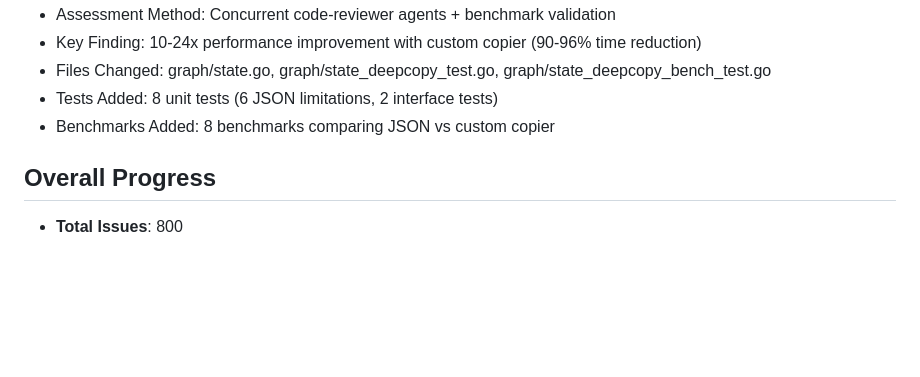
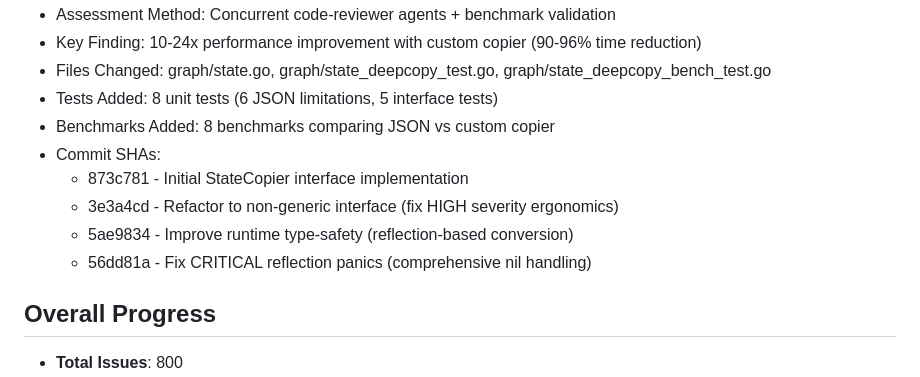
Before and after one commit to dshills/langgraph-go, a Markdown page: specs/006-fix-review-issues/issue-tracker.md, the part around the change. GitHub-like rendering; blank space fills up the shorter version.

Commit message:
docs: add commit SHAs to US4 implementation tracking
Update issue-tracker.md with commit references for the StateCopier
interface implementation:
- 873c781 - Initial implementation
- 3e3a4cd - Non-generic refactor
- 5ae9834 - Type-safety improvements
- 56dd81a - Reflection panic fixes

Also corrected test count: 8 unit tests total (6 JSON limitations, 5 interface tests)

🤖 Generated with [Claude Code](https://claude.com/claude-code)

Co-Authored-By: Claude <noreply@anthropic.com>

```diff
--- a/specs/006-fix-review-issues/issue-tracker.md
+++ b/specs/006-fix-review-issues/issue-tracker.md
@@ -95,8 +95,13 @@
 - Assessment Method: Concurrent code-reviewer agents + benchmark validation
 - Key Finding: 10-24x performance improvement with custom copier (90-96% time reduction)
 - Files Changed: graph/state.go, graph/state_deepcopy_test.go, graph/state_deepcopy_bench_test.go
-- Tests Added: 8 unit tests (6 JSON limitations, 2 interface tests)
+- Tests Added: 8 unit tests (6 JSON limitations, 5 interface tests)
 - Benchmarks Added: 8 benchmarks comparing JSON vs custom copier
+- Commit SHAs:
+  - 873c781 - Initial StateCopier interface implementation
+  - 3e3a4cd - Refactor to non-generic interface (fix HIGH severity ergonomics)
+  - 5ae9834 - Improve runtime type-safety (reflection-based conversion)
+  - 56dd81a - Fix CRITICAL reflection panics (comprehensive nil handling)
 
 ## Overall Progress
 
```
